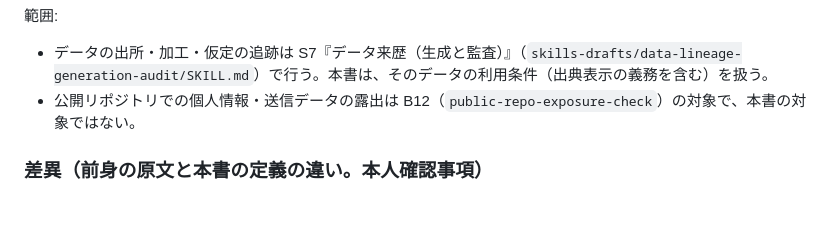
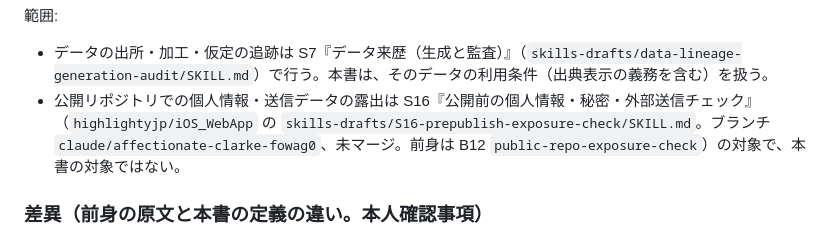
Before and after one commit to highlightyjp/app, a Markdown page: skills-drafts/external-material-rights-review/SKILL.md, the part around the change. GitHub-like rendering; blank space fills up the shorter version.

Commit message:
skills-drafts: S11 の露出確認の参照先を B12 から S16 に更新（ラウンド3検証監査 N4）
範囲節の B12 public-repo-exposure-check を、清書 S16 prepublish-exposure-check
（iOS_WebApp PR 5、未マージ）に更新し前身名を併記。B12 の原文に関する事実の記述
（DADS 受け皿の節）は変更していない。

Co-Authored-By: Claude Opus 5.5 <noreply@anthropic.com>
Claude-Session: https://claude.ai/code/session_01G4ykHiT9AnRgKZnqS2ZQoY

```diff
--- a/skills-drafts/external-material-rights-review/SKILL.md
+++ b/skills-drafts/external-material-rights-review/SKILL.md
@@ -176,7 +176,7 @@ description: 成果物に入れる外部のコード・CSS・デザインデー
 範囲:
 
 - データの出所・加工・仮定の追跡は S7『データ来歴（生成と監査）』（`skills-drafts/data-lineage-generation-audit/SKILL.md`）で行う。本書は、そのデータの利用条件（出典表示の義務を含む）を扱う。
-- 公開リポジトリでの個人情報・送信データの露出は B12（`public-repo-exposure-check`）の対象で、本書の対象ではない。
+- 公開リポジトリでの個人情報・送信データの露出は S16『公開前の個人情報・秘密・外部送信チェック』（`highlightyjp/iOS_WebApp` の `skills-drafts/S16-prepublish-exposure-check/SKILL.md`。ブランチ `claude/affectionate-clarke-fowag0`、未マージ。前身は B12 `public-repo-exposure-check`）の対象で、本書の対象ではない。
 
 ### 差異（前身の原文と本書の定義の違い。本人確認事項）
 
```
